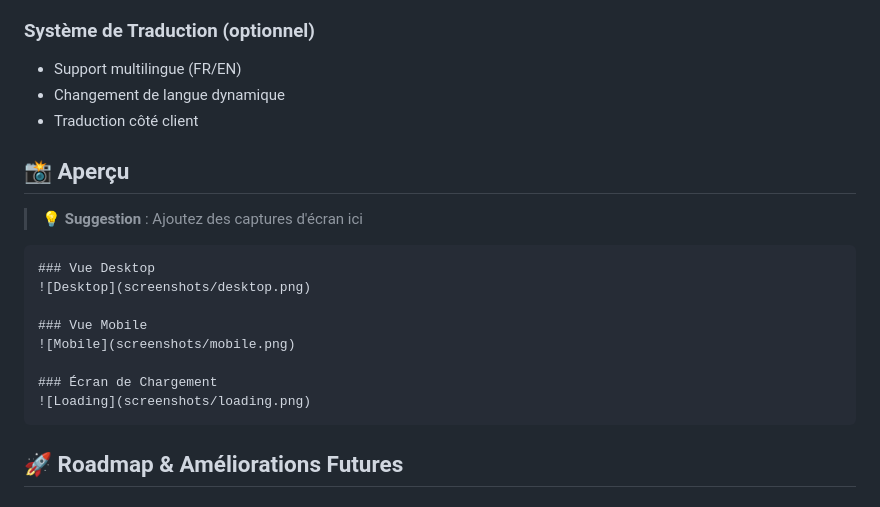
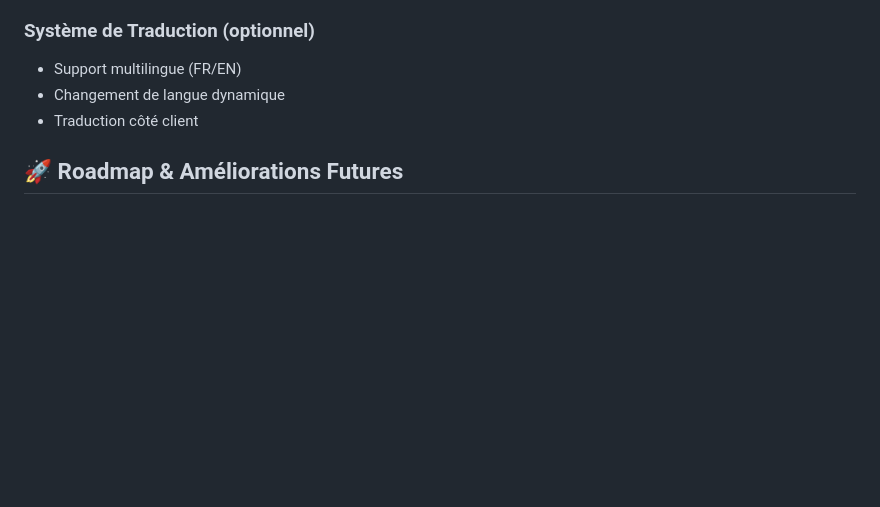
Before and after one commit to adam110905/ProjetPortfolio, a Markdown page: README.md, the part around the change. Drawn GitHub-style; blank space fills up the shorter version.

````diff
--- a/README.md
+++ b/README.md
@@ -245,21 +245,6 @@ Le portfolio respecte les standards WCAG 2.1 :
 - Changement de langue dynamique
 - Traduction côté client
 
-## 📸 Aperçu
-
-> 💡 **Suggestion** : Ajoutez des captures d'écran ici
-
-```markdown
-### Vue Desktop
-![Desktop](screenshots/desktop.png)
-
-### Vue Mobile
-![Mobile](screenshots/mobile.png)
-
-### Écran de Chargement
-![Loading](screenshots/loading.png)
-```
-
 ## 🚀 Roadmap & Améliorations Futures
 
 ### Phase 1 - Améliorations Immédiates
````
